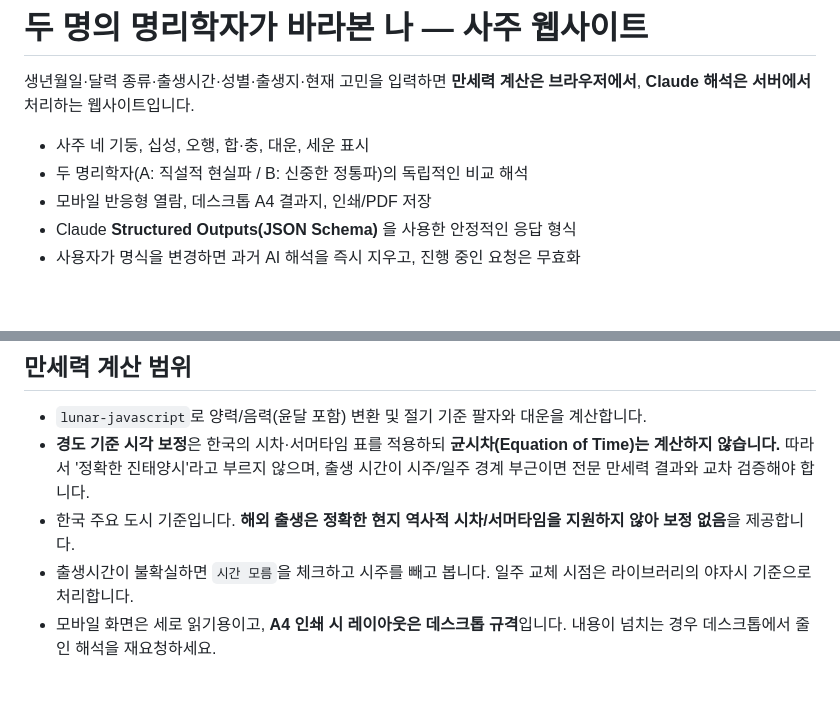
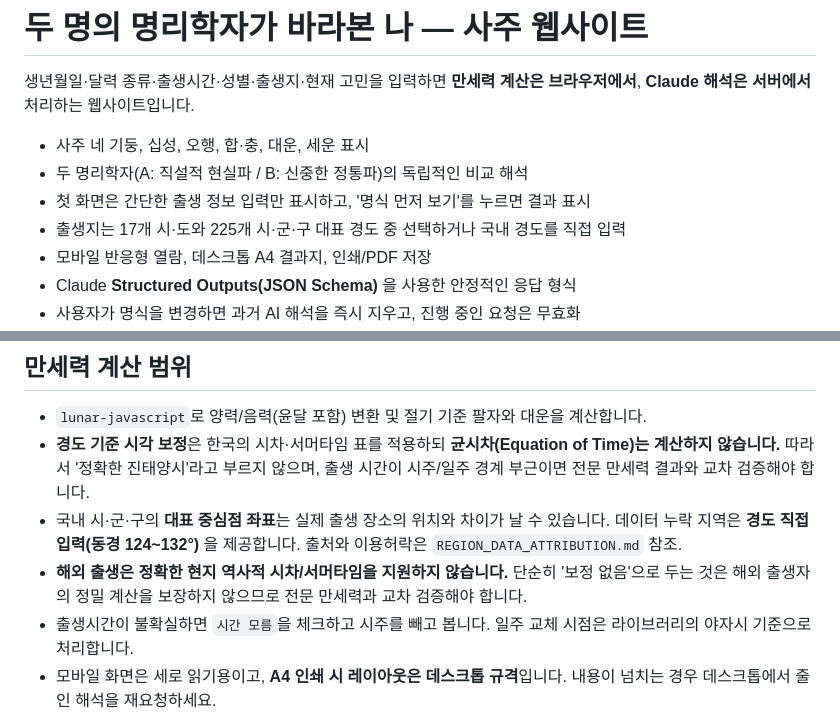
Before and after one commit to leso12/leso12.github.io, a Markdown page: saju/README.md, 2 parts joined by grey strips. Drawn GitHub-style; blank space fills up the shorter version.

Commit message:
Document region coordinates, compact entry and correction limits

```diff
--- a/saju/README.md
+++ b/saju/README.md
@@ -4,6 +4,8 @@
 
 - 사주 네 기둥, 십성, 오행, 합·충, 대운, 세운 표시
 - 두 명리학자(A: 직설적 현실파 / B: 신중한 정통파)의 독립적인 비교 해석
+- 첫 화면은 간단한 출생 정보 입력만 표시하고, '명식 먼저 보기'를 누르면 결과 표시
+- 출생지는 17개 시·도와 225개 시·군·구 대표 경도 중 선택하거나 국내 경도를 직접 입력
 - 모바일 반응형 열람, 데스크톱 A4 결과지, 인쇄/PDF 저장
 - Claude **Structured Outputs(JSON Schema)** 을 사용한 안정적인 응답 형식
 - 사용자가 명식을 변경하면 과거 AI 해석을 즉시 지우고, 진행 중인 요청은 무효화
@@ -80,7 +82,8 @@ npm start
 
 - `lunar-javascript`로 양력/음력(윤달 포함) 변환 및 절기 기준 팔자와 대운을 계산합니다.
 - **경도 기준 시각 보정**은 한국의 시차·서머타임 표를 적용하되 **균시차(Equation of Time)는 계산하지 않습니다.** 따라서 '정확한 진태양시'라고 부르지 않으며, 출생 시간이 시주/일주 경계 부근이면 전문 만세력 결과와 교차 검증해야 합니다.
-- 한국 주요 도시 기준입니다. **해외 출생은 정확한 현지 역사적 시차/서머타임을 지원하지 않아 보정 없음**을 제공합니다.
+- 국내 시·군·구의 **대표 중심점 좌표**는 실제 출생 장소의 위치와 차이가 날 수 있습니다. 데이터 누락 지역은 **경도 직접 입력(동경 124~132°)** 을 제공합니다. 출처와 이용허락은 `REGION_DATA_ATTRIBUTION.md` 참조.
+- **해외 출생은 정확한 현지 역사적 시차/서머타임을 지원하지 않습니다.** 단순히 '보정 없음'으로 두는 것은 해외 출생자의 정밀 계산을 보장하지 않으므로 전문 만세력과 교차 검증해야 합니다.
 - 출생시간이 불확실하면 `시간 모름`을 체크하고 시주를 빼고 봅니다. 일주 교체 시점은 라이브러리의 야자시 기준으로 처리합니다.
 - 모바일 화면은 세로 읽기용이고, **A4 인쇄 시 레이아웃은 데스크톱 규격**입니다. 내용이 넘치는 경우 데스크톱에서 줄인 해석을 재요청하세요.
 
```
